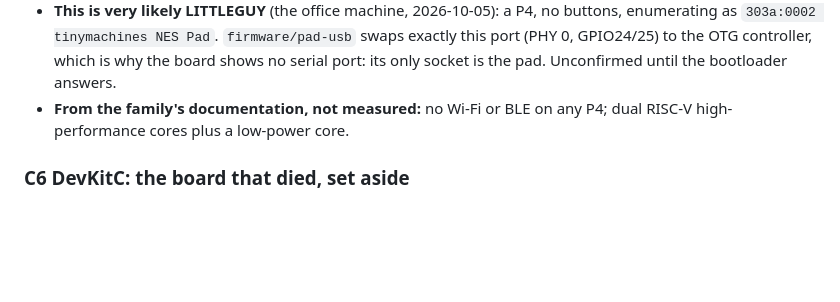
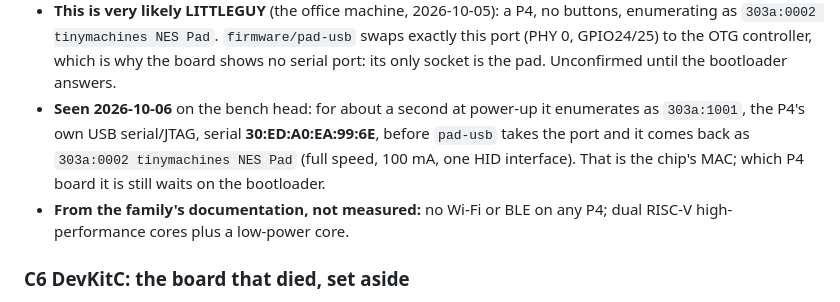
Before and after one commit to tinymachines/nes-bench, a Markdown page: docs/pile.md, the part around the change. Rendered like a GitHub page; blank space fills up the shorter version.

Commit message:
The P4's MAC, read off its first second on USB
Co-Authored-By: Claude Opus 5.5 <noreply@anthropic.com>

```diff
--- a/docs/pile.md
+++ b/docs/pile.md
@@ -42,6 +42,12 @@ adapter) is in `cal-cart-build.md`; the bridge's own parts are in
   `firmware/pad-usb` swaps exactly this port (PHY 0, GPIO24/25) to the
   OTG controller, which is why the board shows no serial port: its only
   socket is the pad. Unconfirmed until the bootloader answers.
+- **Seen 2026-10-06** on the bench head: for about a second at power-up
+  it enumerates as `303a:1001`, the P4's own USB serial/JTAG, serial
+  **30:ED:A0:EA:99:6E**, before `pad-usb` takes the port and it comes
+  back as `303a:0002 tinymachines NES Pad` (full speed, 100 mA, one HID
+  interface). That is the chip's MAC; which P4 board it is still waits
+  on the bootloader.
 - **From the family's documentation, not measured:** no Wi-Fi or BLE
   on any P4; dual RISC-V high-performance cores plus a low-power core.
 
```
